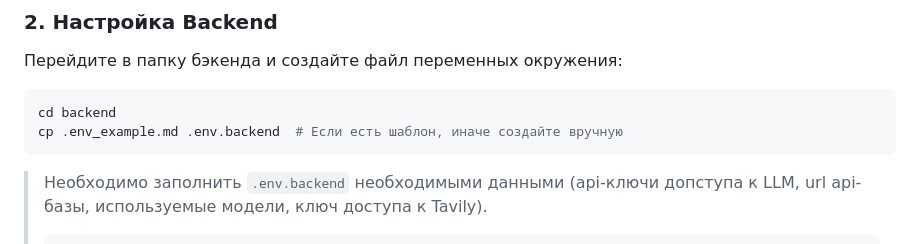
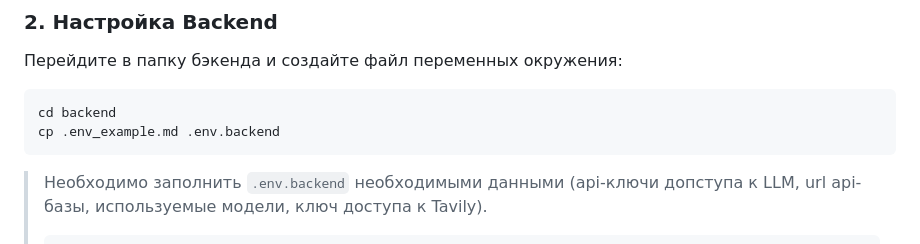
Before and after one commit to SgiSbi/AI-agent-pitch-deck-sommelier, a Markdown page: README.md, the part around the change. GitHub-like rendering.

````diff
--- a/README.md
+++ b/README.md
@@ -17,7 +17,7 @@ cd Ai-agent
 Перейдите в папку бэкенда и создайте файл переменных окружения:
 ```bash
 cd backend
-cp .env_example.md .env.backend  # Если есть шаблон, иначе создайте вручную
+cp .env_example.md .env.backend
 ```
 > Необходимо заполнить `.env.backend` необходимыми данными (api-ключи допступа к LLM, url api-базы, используемые модели, ключ доступа к Tavily).
 > ```env_example.md
````
